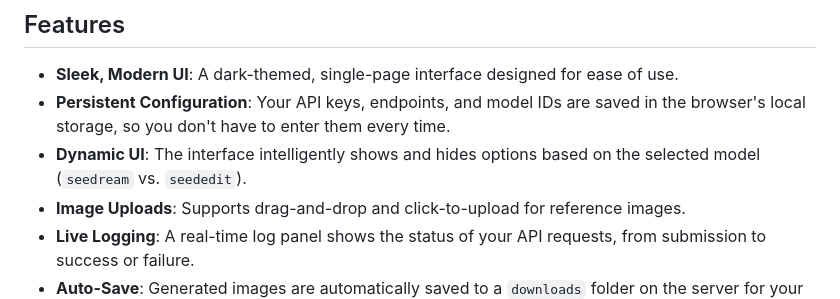
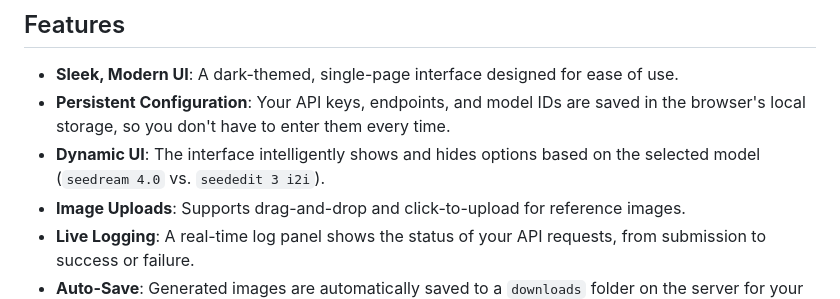
Before and after one commit to Magirad/seedream-4.0-seededit3.0-i2i, a Markdown page: README.md, the part around the change. Drawn GitHub-style.

```diff
--- a/README.md
+++ b/README.md
@@ -6,7 +6,7 @@ The interface is built with Flask for the backend and standard HTML, CSS, and Ja
 
 - **Sleek, Modern UI**: A dark-themed, single-page interface designed for ease of use.
 - **Persistent Configuration**: Your API keys, endpoints, and model IDs are saved in the browser's local storage, so you don't have to enter them every time.
-- **Dynamic UI**: The interface intelligently shows and hides options based on the selected model (`seedream` vs. `seededit`).
+- **Dynamic UI**: The interface intelligently shows and hides options based on the selected model (`seedream 4.0` vs. `seededit 3 i2i`).
 - **Image Uploads**: Supports drag-and-drop and click-to-upload for reference images.
 - **Live Logging**: A real-time log panel shows the status of your API requests, from submission to success or failure.
 - **Auto-Save**: Generated images are automatically saved to a `downloads` folder on the server for your convenience.
```
